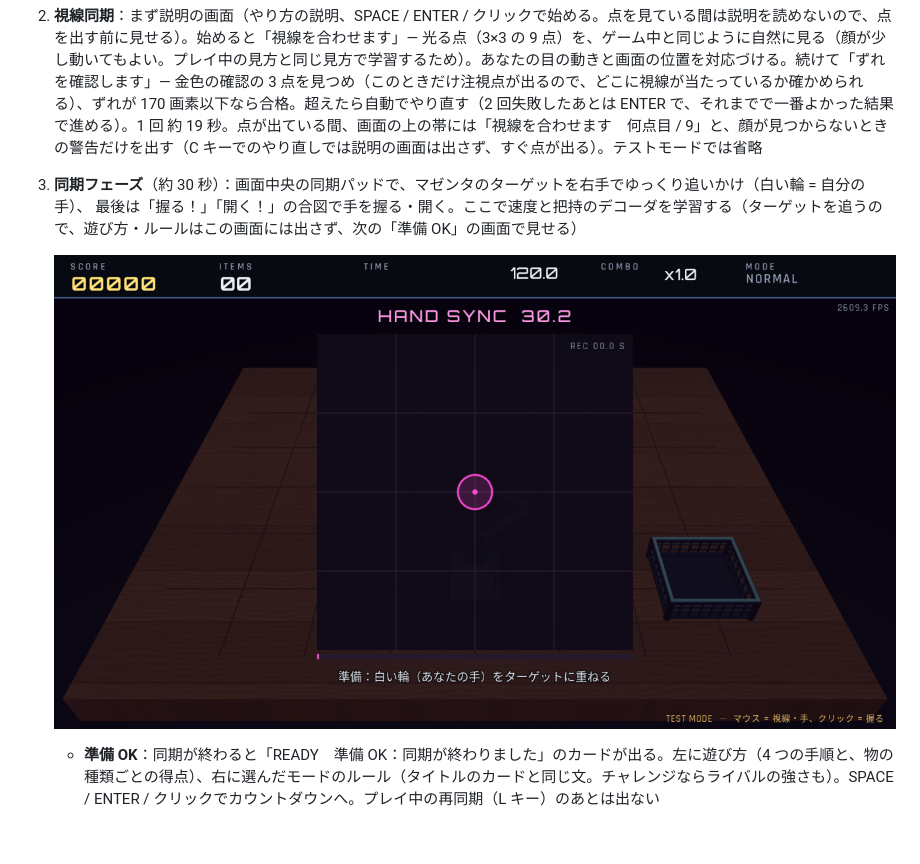
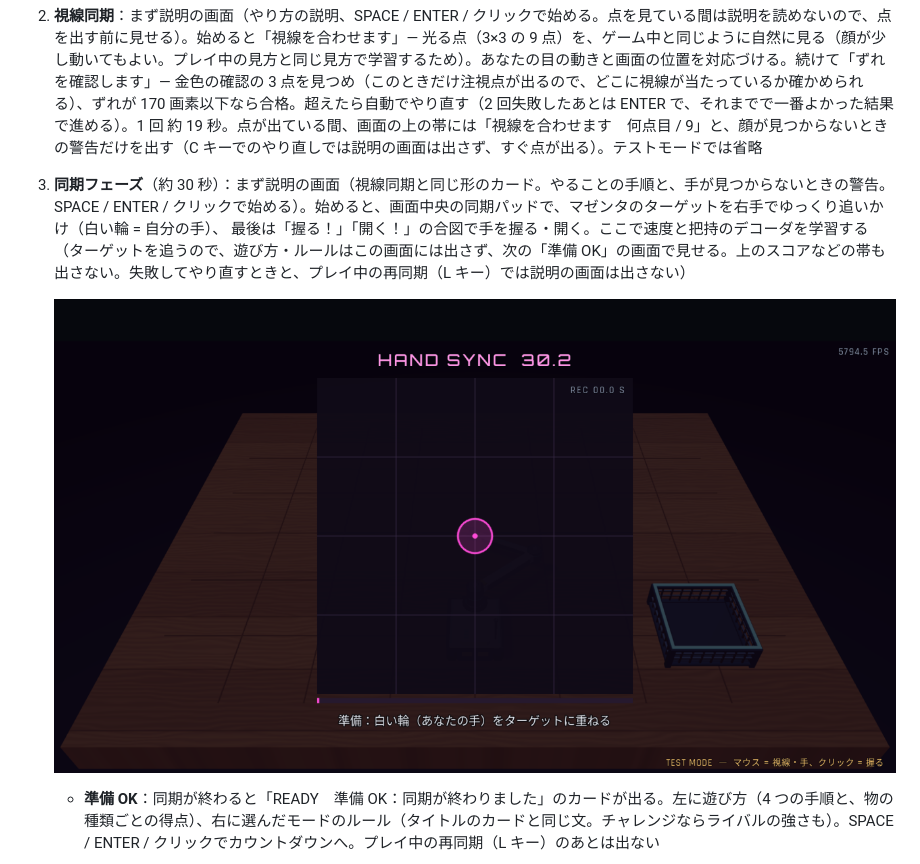
Before and after one commit to naokif0514/opencv-gl-project_NaokiFurusawa, a Markdown page: 03_bci_game/README.md, the part around the change. Rendered like a GitHub page; pictures changed too: 03_bci_game/docs/hand_sync.png; blank space fills up the shorter version.

```diff
--- a/03_bci_game/README.md
+++ b/03_bci_game/README.md
@@ -78,8 +78,8 @@ cd 03_bci_game
    - **カメラ調整**（カメラモードだけ。テストモードでは飛ばす）：カメラ映像（左右反転）が中央に大きく出るので、顔と上半身（手を動かす範囲）が入るようにカメラの角度を調整する。SPACE / ENTER /「ゲームへ進む」のクリックで次へ、ESC でタイトルへ戻る。もう一度遊ぶときも毎回出る
    - 次に、本物の脳が「接続中」で pial → inflated へふくらむ
 2. **視線同期**：まず説明の画面（やり方の説明、SPACE / ENTER / クリックで始める。点を見ている間は説明を読めないので、点を出す前に見せる）。始めると「視線を合わせます」— 光る点（3×3 の 9 点）を、ゲーム中と同じように自然に見る（顔が少し動いてもよい。プレイ中の見方と同じ見方で学習するため）。あなたの目の動きと画面の位置を対応づける。続けて「ずれを確認します」— 金色の確認の 3 点を見つめ（このときだけ注視点が出るので、どこに視線が当たっているか確かめられる）、ずれが 170 画素以下なら合格。超えたら自動でやり直す（2 回失敗したあとは ENTER で、それまでで一番よかった結果で進める）。1 回 約 19 秒。点が出ている間、画面の上の帯には「視線を合わせます　何点目 / 9」と、顔が見つからないときの警告だけを出す（C キーでのやり直しでは説明の画面は出さず、すぐ点が出る）。テストモードでは省略
-3. **同期フェーズ**（約 30 秒）：画面中央の同期パッドで、マゼンタのターゲットを右手でゆっくり追いかけ（白い輪 = 自分の手）、
-   最後は「握る！」「開く！」の合図で手を握る・開く。ここで速度と把持のデコーダを学習する（ターゲットを追うので、遊び方・ルールはこの画面には出さず、次の「準備 OK」の画面で見せる）
+3. **同期フェーズ**（約 30 秒）：まず説明の画面（視線同期と同じ形のカード。やることの手順と、手が見つからないときの警告。SPACE / ENTER / クリックで始める）。始めると、画面中央の同期パッドで、マゼンタのターゲットを右手でゆっくり追いかけ（白い輪 = 自分の手）、
+   最後は「握る！」「開く！」の合図で手を握る・開く。ここで速度と把持のデコーダを学習する（ターゲットを追うので、遊び方・ルールはこの画面には出さず、次の「準備 OK」の画面で見せる。上のスコアなどの帯も出さない。失敗してやり直すときと、プレイ中の再同期（L キー）では説明の画面は出さない）
 
    ![同期フェーズ](docs/hand_sync.png)
 
```
Also changed, not shown: 2 other files.
